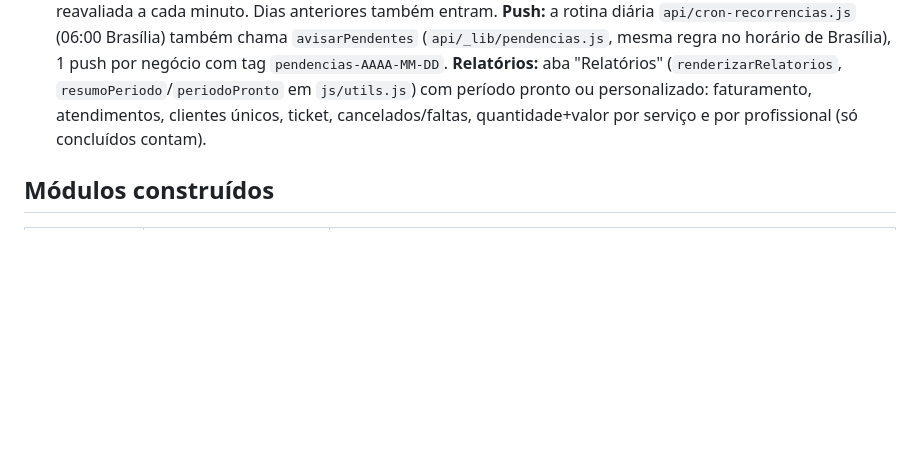
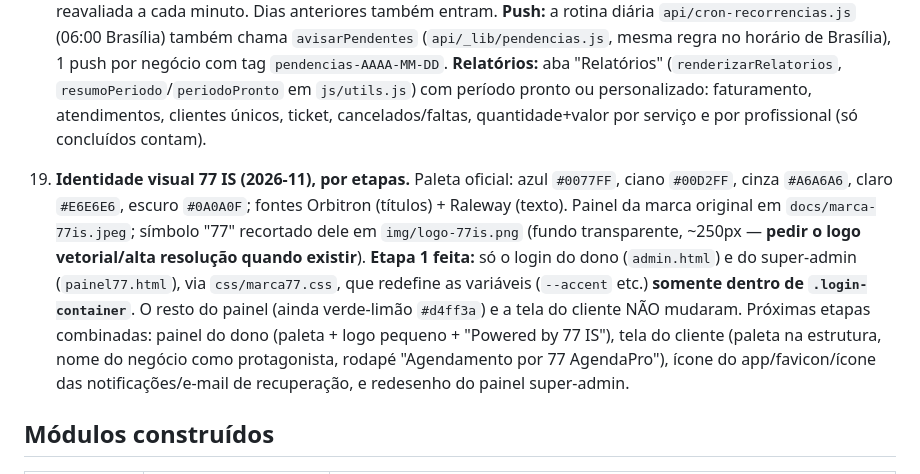
Before and after one commit to 77ISTECNOLOGIA/77-agendapro, a Markdown page: CLAUDE.md, the part around the change. Rendered like a GitHub page; blank space fills up the shorter version.

Commit message:
Docs: decisao da identidade visual 77 IS

```diff
--- a/CLAUDE.md
+++ b/CLAUDE.md
@@ -57,6 +57,8 @@ AgendaPro é um produto da **77 IS Tecnologia & Inteligência**, plataforma de a
 
 18. **Atendimentos esquecidos (2026-11).** Agendamento ainda `confirmado` cujo término previsto (horário + `duracaoMin`) + 30 min (`MARGEM_PENDENCIA_MIN`) já passou aparece num cartão laranja no topo do Dashboard ("N atendimentos para resolver") com **Concluir** (vira faturamento) e **Faltou** (cancela com `motivoCancelamento: 'nao-compareceu'`), mais um selo numérico no menu. Regra pura em `atendimentosParaResolver` (`js/utils.js`); reavaliada a cada minuto. Dias anteriores também entram. **Push:** a rotina diária `api/cron-recorrencias.js` (06:00 Brasília) também chama `avisarPendentes` (`api/_lib/pendencias.js`, mesma regra no horário de Brasília), 1 push por negócio com tag `pendencias-AAAA-MM-DD`. **Relatórios:** aba "Relatórios" (`renderizarRelatorios`, `resumoPeriodo`/`periodoPronto` em `js/utils.js`) com período pronto ou personalizado: faturamento, atendimentos, clientes únicos, ticket, cancelados/faltas, quantidade+valor por serviço e por profissional (só concluídos contam).
 
+19. **Identidade visual 77 IS (2026-11), por etapas.** Paleta oficial: azul `#0077FF`, ciano `#00D2FF`, cinza `#A6A6A6`, claro `#E6E6E6`, escuro `#0A0A0F`; fontes Orbitron (títulos) + Raleway (texto). Painel da marca original em `docs/marca-77is.jpeg`; símbolo "77" recortado dele em `img/logo-77is.png` (fundo transparente, ~250px — **pedir o logo vetorial/alta resolução quando existir**). **Etapa 1 feita:** só o login do dono (`admin.html`) e do super-admin (`painel77.html`), via `css/marca77.css`, que redefine as variáveis (`--accent` etc.) **somente dentro de `.login-container`**. O resto do painel (ainda verde-limão `#d4ff3a`) e a tela do cliente NÃO mudaram. Próximas etapas combinadas: painel do dono (paleta + logo pequeno + "Powered by 77 IS"), tela do cliente (paleta na estrutura, nome do negócio como protagonista, rodapé "Agendamento por 77 AgendaPro"), ícone do app/favicon/ícone das notificações/e-mail de recuperação, e redesenho do painel super-admin.
+
 ## Módulos construídos
 
 | Módulo | Arquivo | Resumo |
```
